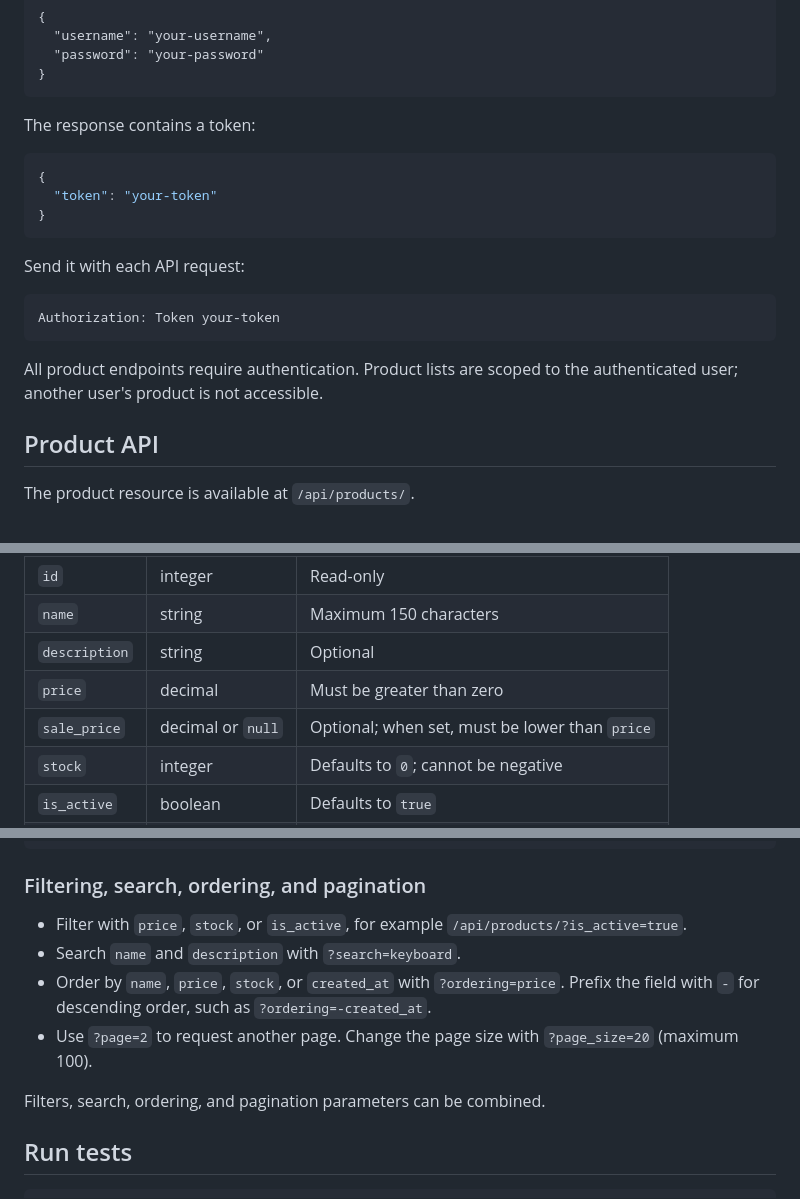
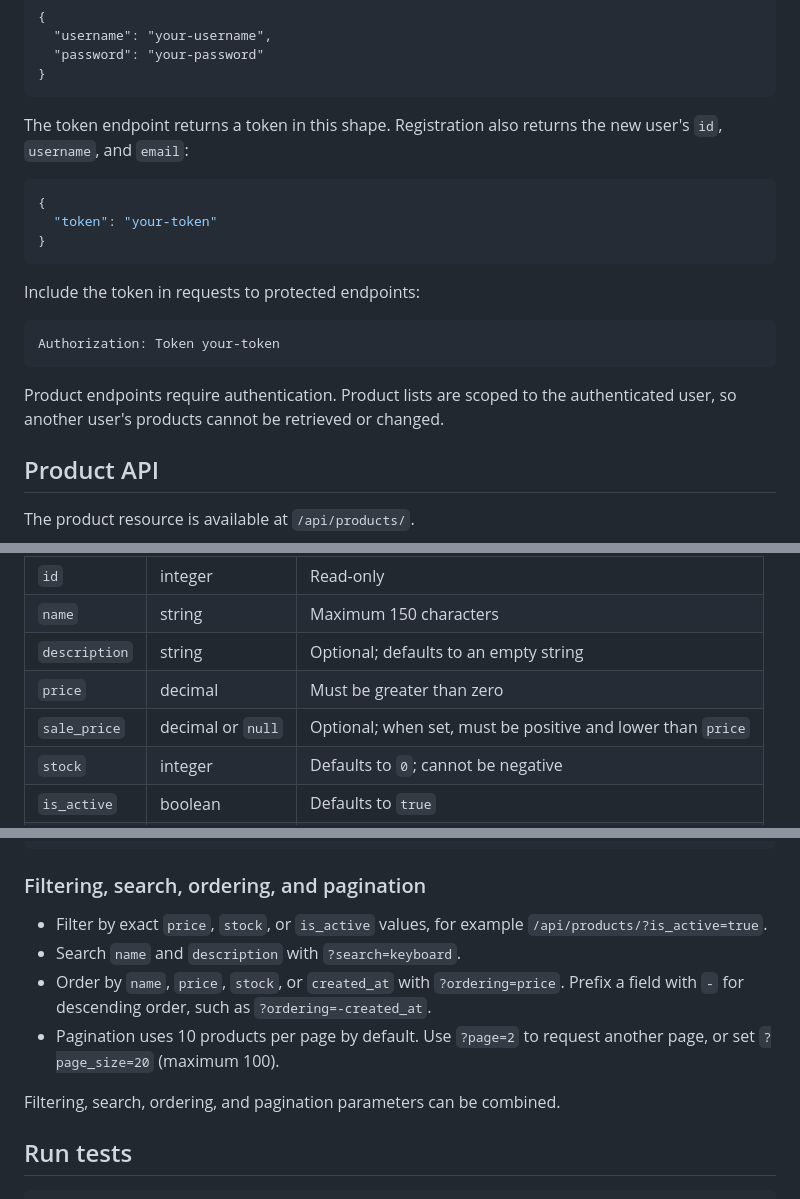
Before and after one commit to Vivekvampyr/RESTful-CRUD-with-Auth-using-DRF, a Markdown page: README.md, 3 parts joined by grey strips. Rendered like a GitHub page.

````diff
--- a/README.md
+++ b/README.md
@@ -51,7 +86,8 @@ Content-Type: application/json
 }
 ```
 
-The response contains a token:
+The token endpoint returns a token in this shape. Registration also returns
+the new user's `id`, `username`, and `email`:
 
 ```json
 {
@@ -59,14 +95,14 @@ The response contains a token:
 }
 ```
 
-Send it with each API request:
+Include the token in requests to protected endpoints:
 
 ```http
 Authorization: Token your-token
 ```
 
-All product endpoints require authentication. Product lists are scoped to the
-authenticated user; another user's product is not accessible.
+Product endpoints require authentication. Product lists are scoped to the
+authenticated user, so another user's products cannot be retrieved or changed.
 
 ## Product API
 
@@ -87,9 +123,9 @@ Product fields:
 | --- | --- | --- |
 | `id` | integer | Read-only |
 | `name` | string | Maximum 150 characters |
-| `description` | string | Optional |
+| `description` | string | Optional; defaults to an empty string |
 | `price` | decimal | Must be greater than zero |
-| `sale_price` | decimal or `null` | Optional; when set, must be lower than `price` |
+| `sale_price` | decimal or `null` | Optional; when set, must be positive and lower than `price` |
 | `stock` | integer | Defaults to `0`; cannot be negative |
 | `is_active` | boolean | Defaults to `true` |
 | `owner` | integer | Read-only; set from the authenticated user |
@@ -115,15 +151,16 @@ Authorization: Token your-token
 
 ### Filtering, search, ordering, and pagination
 
-- Filter with `price`, `stock`, or `is_active`, for example
+- Filter by exact `price`, `stock`, or `is_active` values, for example
   `/api/products/?is_active=true`.
 - Search `name` and `description` with `?search=keyboard`.
 - Order by `name`, `price`, `stock`, or `created_at` with `?ordering=price`.
-  Prefix the field with `-` for descending order, such as `?ordering=-created_at`.
-- Use `?page=2` to request another page. Change the page size with
-  `?page_size=20` (maximum 100).
+  Prefix a field with `-` for descending order, such as
+  `?ordering=-created_at`.
+- Pagination uses 10 products per page by default. Use `?page=2` to request
+  another page, or set `?page_size=20` (maximum 100).
 
-Filters, search, ordering, and pagination parameters can be combined.
+Filtering, search, ordering, and pagination parameters can be combined.
 
 ## Run tests
 
````
Also changed, not shown: other parts of README.md (+53 -18 lines).
